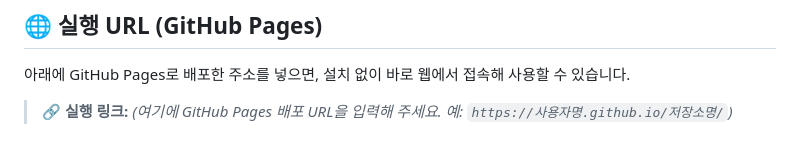
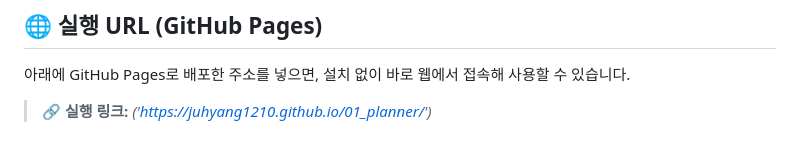
Before and after one commit to juhyang1210/01_planner, a Markdown page: README.md, the part around the change. GitHub-like rendering.

```diff
--- a/README.md
+++ b/README.md
@@ -120,4 +120,4 @@ BK 사업, 랩실(수업), 프로젝트, 스터디, 개인 일정을 한 화면
 
 아래에 GitHub Pages로 배포한 주소를 넣으면, 설치 없이 바로 웹에서 접속해 사용할 수 있습니다.
 
-> 🔗 **실행 링크:** _(여기에 GitHub Pages 배포 URL을 입력해 주세요. 예: `https://사용자명.github.io/저장소명/`)_
+> 🔗 **실행 링크:** _('https://juhyang1210.github.io/01_planner/')_
```
